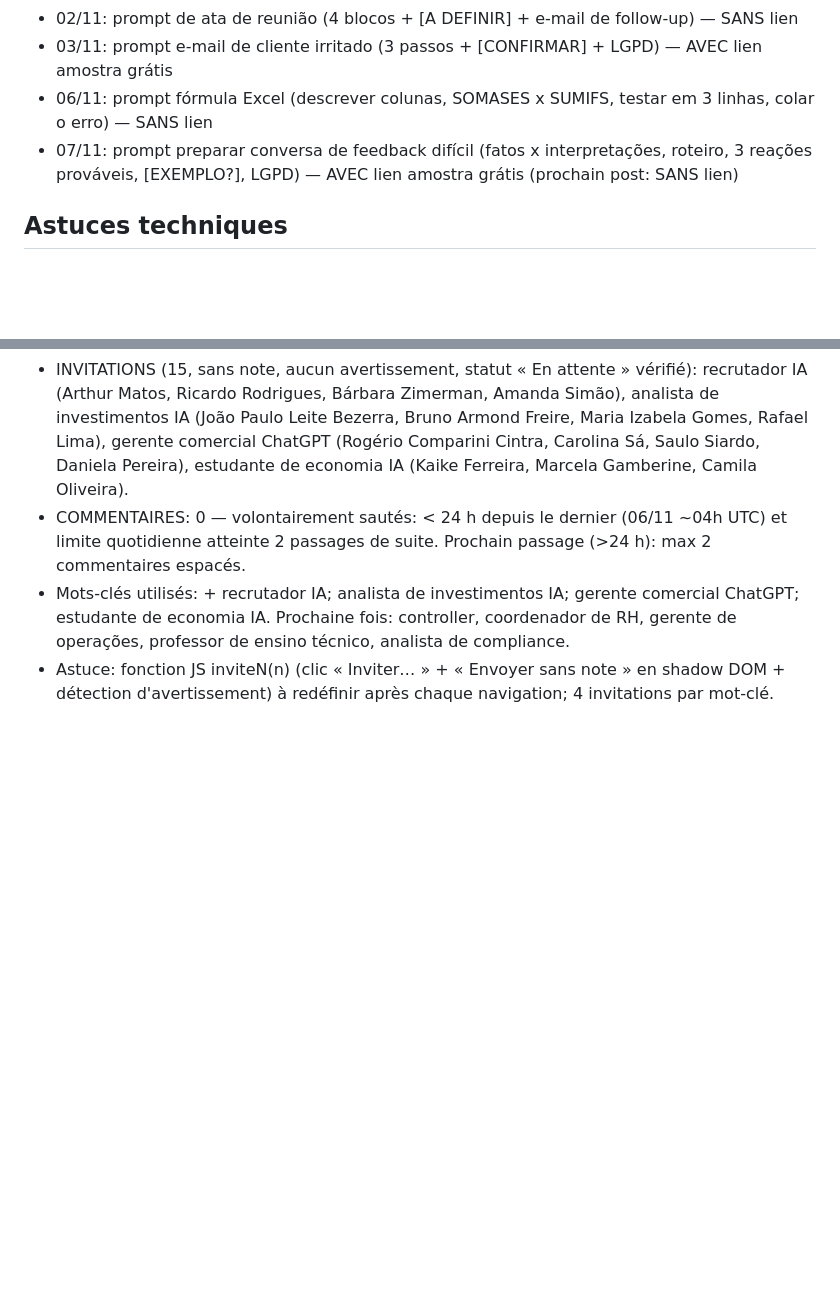
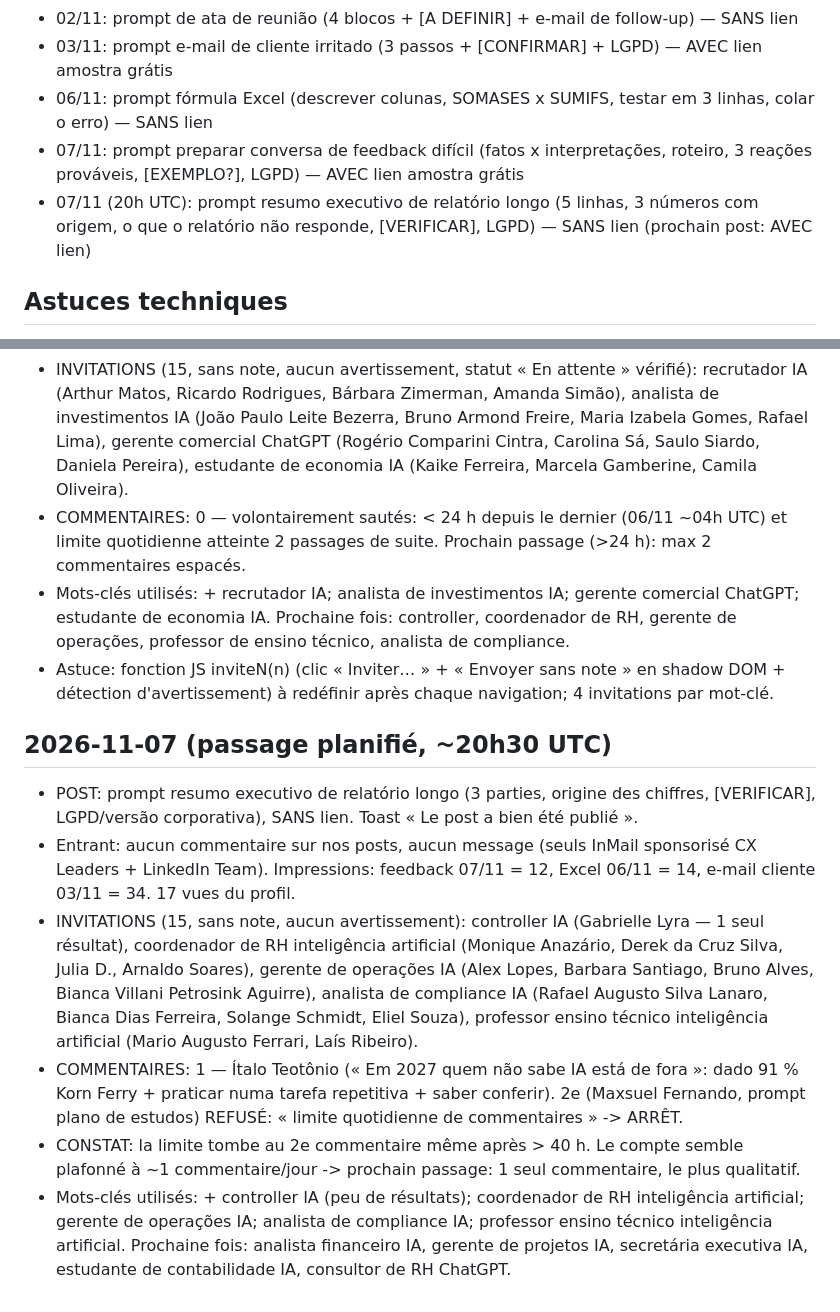
Before and after one commit to jphilippebandeira-cyber/astralix, a Markdown page: marketing_loop/linkedin.md, 2 parts joined by grey strips. Drawn GitHub-style; blank space fills up the shorter version.

Commit message:
LinkedIn ARE-IA 07/11 soir: post résumé exécutif, 15 invitations, 1 commentaire; Gmail sans prospect
Co-Authored-By: Claude <noreply@anthropic.com>

```diff
--- a/marketing_loop/linkedin.md
+++ b/marketing_loop/linkedin.md
@@ -8,7 +8,8 @@ Règles: 1 post PT-BR/jour (lien are-ia.com une fois sur deux, en fin de post),
 - 02/11: prompt de ata de reunião (4 blocos + [A DEFINIR] + e-mail de follow-up) — SANS lien
 - 03/11: prompt e-mail de cliente irritado (3 passos + [CONFIRMAR] + LGPD) — AVEC lien amostra grátis
 - 06/11: prompt fórmula Excel (descrever colunas, SOMASES x SUMIFS, testar em 3 linhas, colar o erro) — SANS lien
-- 07/11: prompt preparar conversa de feedback difícil (fatos x interpretações, roteiro, 3 reações prováveis, [EXEMPLO?], LGPD) — AVEC lien amostra grátis (prochain post: SANS lien)
+- 07/11: prompt preparar conversa de feedback difícil (fatos x interpretações, roteiro, 3 reações prováveis, [EXEMPLO?], LGPD) — AVEC lien amostra grátis
+- 07/11 (20h UTC): prompt resumo executivo de relatório longo (5 linhas, 3 números com origem, o que o relatório não responde, [VERIFICAR], LGPD) — SANS lien (prochain post: AVEC lien)
 
 ## Astuces techniques
 - Composer et commentaires = éditeur tiptap/ProseMirror. La frappe `type` ne marche pas: coller via JS (ClipboardEvent paste, text/html avec <p> par ligne et <p><br></p> pour les lignes vides). Pour vider: cmd+a puis Delete (Mac).
@@ -48,3 +49,11 @@ Règles: 1 post PT-BR/jour (lien are-ia.com une fois sur deux, en fin de post),
 - COMMENTAIRES: 0 — volontairement sautés: < 24 h depuis le dernier (06/11 ~04h UTC) et limite quotidienne atteinte 2 passages de suite. Prochain passage (>24 h): max 2 commentaires espacés.
 - Mots-clés utilisés: + recrutador IA; analista de investimentos IA; gerente comercial ChatGPT; estudante de economia IA. Prochaine fois: controller, coordenador de RH, gerente de operações, professor de ensino técnico, analista de compliance.
 - Astuce: fonction JS inviteN(n) (clic « Inviter… » + « Envoyer sans note » en shadow DOM + détection d'avertissement) à redéfinir après chaque navigation; 4 invitations par mot-clé.
+
+## 2026-11-07 (passage planifié, ~20h30 UTC)
+- POST: prompt resumo executivo de relatório longo (3 parties, origine des chiffres, [VERIFICAR], LGPD/versão corporativa), SANS lien. Toast « Le post a bien été publié ».
+- Entrant: aucun commentaire sur nos posts, aucun message (seuls InMail sponsorisé CX Leaders + LinkedIn Team). Impressions: feedback 07/11 = 12, Excel 06/11 = 14, e-mail cliente 03/11 = 34. 17 vues du profil.
+- INVITATIONS (15, sans note, aucun avertissement): controller IA (Gabrielle Lyra — 1 seul résultat), coordenador de RH inteligência artificial (Monique Anazário, Derek da Cruz Silva, Julia D., Arnaldo Soares), gerente de operações IA (Alex Lopes, Barbara Santiago, Bruno Alves, Bianca Villani Petrosink Aguirre), analista de compliance IA (Rafael Augusto Silva Lanaro, Bianca Dias Ferreira, Solange Schmidt, Eliel Souza), professor ensino técnico inteligência artificial (Mario Augusto Ferrari, Laís Ribeiro).
+- COMMENTAIRES: 1 — Ítalo Teotônio (« Em 2027 quem não sabe IA está de fora »: dado 91 % Korn Ferry + praticar numa tarefa repetitiva + saber conferir). 2e (Maxsuel Fernando, prompt plano de estudos) REFUSÉ: « limite quotidienne de commentaires » -> ARRÊT.
+- CONSTAT: la limite tombe au 2e commentaire même après > 40 h. Le compte semble plafonné à ~1 commentaire/jour -> prochain passage: 1 seul commentaire, le plus qualitatif.
+- Mots-clés utilisés: + controller IA (peu de résultats); coordenador de RH inteligência artificial; gerente de operações IA; analista de compliance IA; professor ensino técnico inteligência artificial. Prochaine fois: analista financeiro IA, gerente de projetos IA, secretária executiva IA, estudante de contabilidade IA, consultor de RH ChatGPT.
```
Also changed, not shown: marketing_loop/LOG.md (+3 -0 lines).
